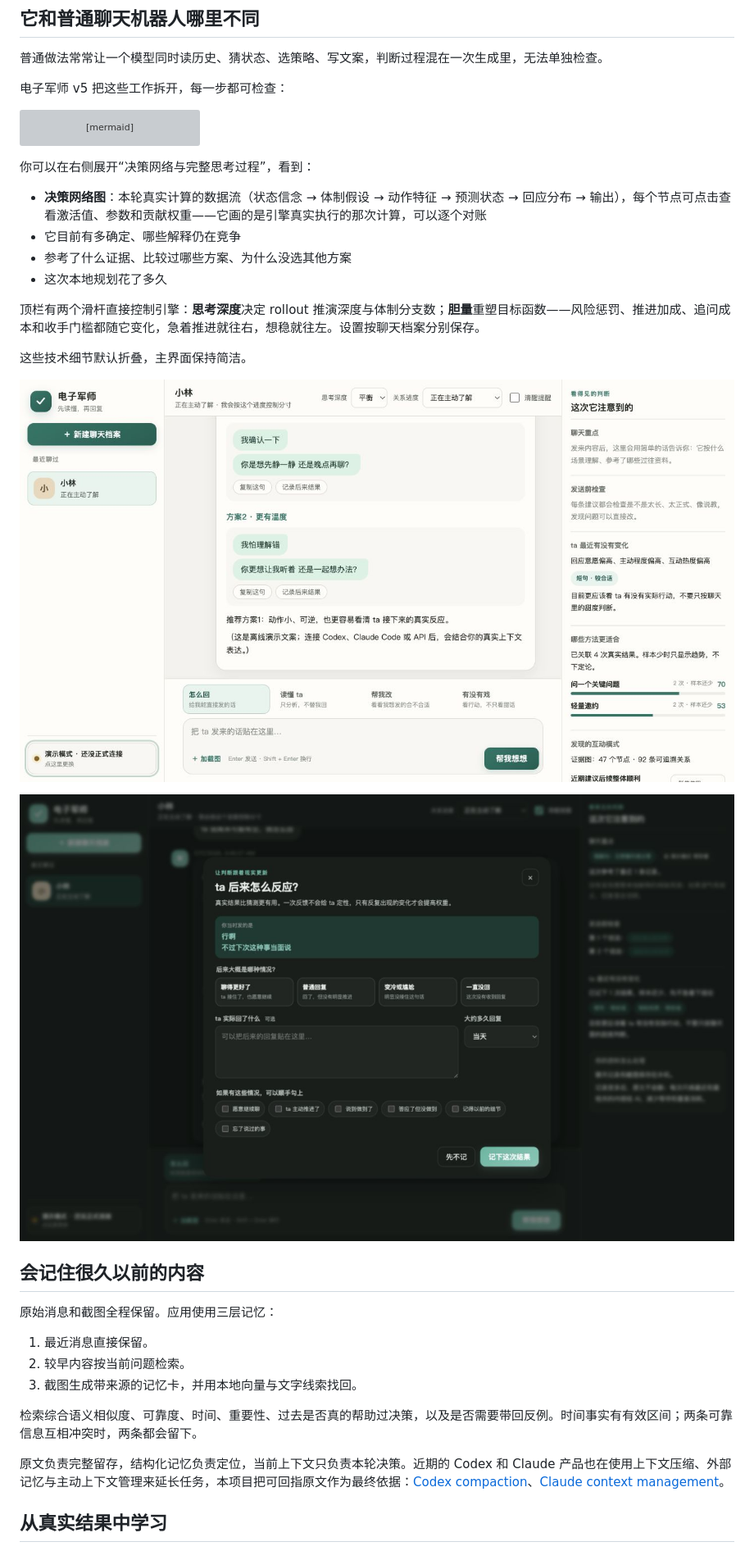
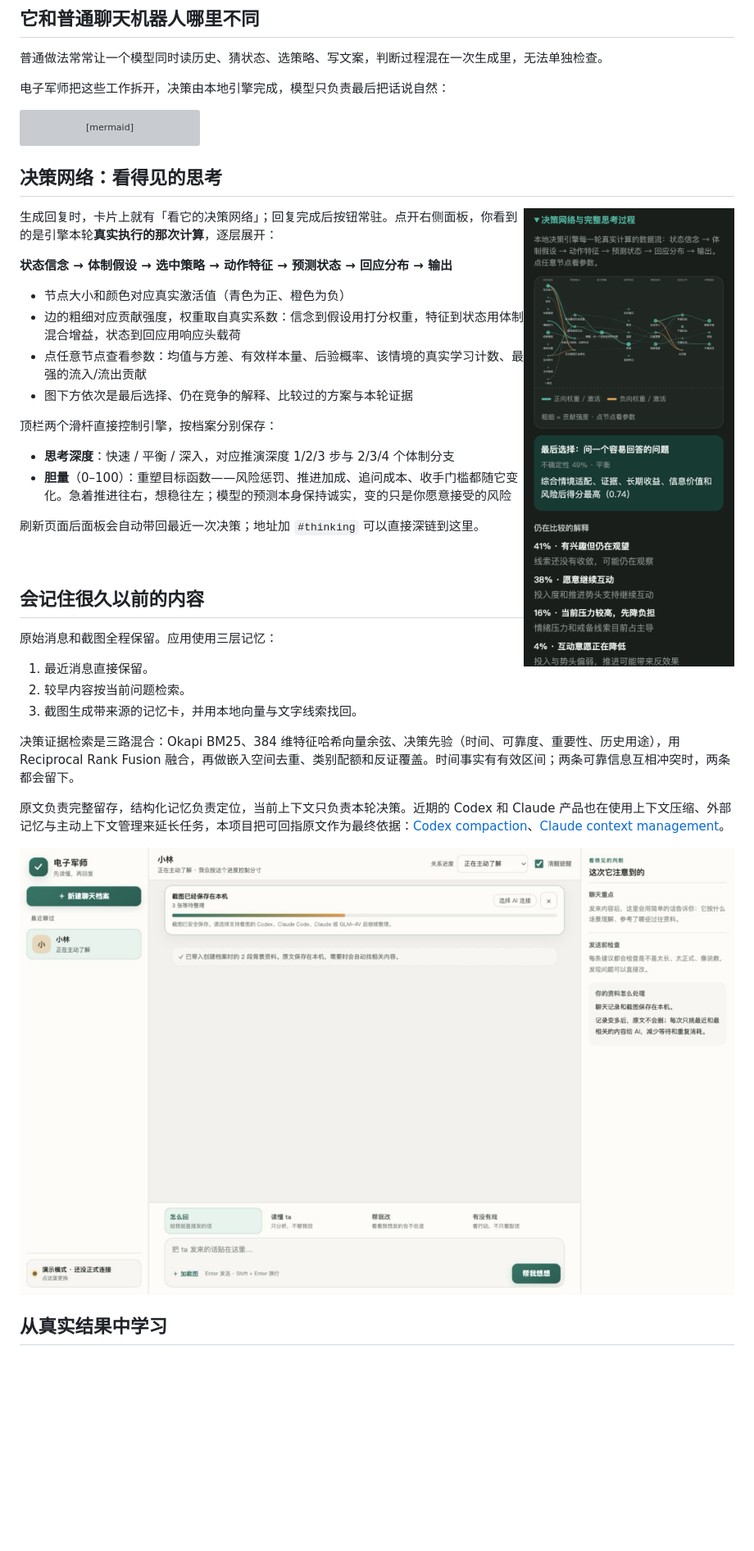
Before and after one commit to shoal-rat/dianzi-junshi, a Markdown page: README.md, the part around one of its changes. Shown at 82% size. Rendered like a GitHub page; pictures changed too: assets/app-network-v6.png (added); blank space fills up the shorter version; grey boxes are pictures that could not be loaded.

````diff
--- a/README.md
+++ b/README.md
@@ -52,7 +50,7 @@
 
 普通做法常常让一个模型同时读历史、猜状态、选策略、写文案，判断过程混在一次生成里，无法单独检查。
 
-电子军师 v5 把这些工作拆开，每一步都可检查：
+电子军师把这些工作拆开，决策由本地引擎完成，模型只负责最后把话说自然：
 
 ```mermaid
 flowchart LR
@@ -70,20 +68,27 @@ flowchart LR
   K --> B
 ```
 
-你可以在右侧展开“决策网络与完整思考过程”，看到：
+## 决策网络：看得见的思考
 
-- **决策网络图**：本轮真实计算的数据流（状态信念 → 体制假设 → 动作特征 → 预测状态 → 回应分布 → 输出），每个节点可点击查看激活值、参数和贡献权重——它画的是引擎真实执行的那次计算，可以逐个对账
-- 它目前有多确定、哪些解释仍在竞争
-- 参考了什么证据、比较过哪些方案、为什么没选其他方案
-- 这次本地规划花了多久
+<img src="assets/app-network-v6.png" align="right" width="340" alt="决策网络面板：分层激活图、最后选择、竞争解释与方案得分">
 
-顶栏有两个滑杆直接控制引擎：**思考深度**决定 rollout 推演深度与体制分支数；**胆量**重塑目标函数——风险惩罚、推进加成、追问成本和收手门槛都随它变化，急着推进就往右，想稳就往左。设置按聊天档案分别保存。
+生成回复时，卡片上就有「看它的决策网络」；回复完成后按钮常驻。点开右侧面板，你看到的是引擎本轮**真实执行的那次计算**，逐层展开：
 
-这些技术细节默认折叠，主界面保持简洁。
+**状态信念 → 体制假设 → 选中策略 → 动作特征 → 预测状态 → 回应分布 → 输出**
 
-![展开后的本地决策过程](assets/app-decision-v5.png)
+- 节点大小和颜色对应真实激活值（青色为正、橙色为负）
+- 边的粗细对应贡献强度，权重取自真实系数：信念到假设用打分权重，特征到状态用体制混合增益，状态到回应用响应头载荷
+- 点任意节点查看参数：均值与方差、有效样本量、后验概率、该情境的真实学习计数、最强的流入/流出贡献
+- 图下方依次是最后选择、仍在竞争的解释、比较过的方案与本轮证据
 
-![记录真实后续结果](assets/app-feedback-v4.png)
+顶栏两个滑杆直接控制引擎，按档案分别保存：
+
+- **思考深度**：快速 / 平衡 / 深入，对应推演深度 1/2/3 步与 2/3/4 个体制分支
+- **胆量**（0–100）：重塑目标函数——风险惩罚、推进加成、追问成本、收手门槛都随它变化。急着推进往右，想稳往左；模型的预测本身保持诚实，变的只是你愿意接受的风险
+
+刷新页面后面板会自动带回最近一次决策；地址加 `#thinking` 可以直接深链到这里。
+
+<br clear="right">
 
 ## 会记住很久以前的内容
 
@@ -93,9 +98,11 @@ flowchart LR
 2. 较早内容按当前问题检索。
 3. 截图生成带来源的记忆卡，并用本地向量与文字线索找回。
 
-检索综合语义相似度、可靠度、时间、重要性、过去是否真的帮助过决策，以及是否需要带回反例。时间事实有有效区间；两条可靠信息互相冲突时，两条都会留下。
+决策证据检索是三路混合：Okapi BM25、384 维特征哈希向量余弦、决策先验（时间、可靠度、重要性、历史用途），用 Reciprocal Rank Fusion 融合，再做嵌入空间去重、类别配额和反证覆盖。时间事实有有效区间；两条可靠信息互相冲突时，两条都会留下。
 
 原文负责完整留存，结构化记忆负责定位，当前上下文只负责本轮决策。近期的 Codex 和 Claude 产品也在使用上下文压缩、外部记忆与主动上下文管理来延长任务，本项目把可回指原文作为最终依据：[Codex compaction](https://openai.com/index/introducing-upgrades-to-codex/)、[Claude context management](https://www.anthropic.com/news/claude-opus-4-5)。
 
+![批量截图整理进度](assets/app-batch-progress-v3.png)
+
 ## 从真实结果中学习
 
````
Also changed, not shown: other parts of README.md (+105 -104 lines), README_EN.md (+2 -2 lines), assets/app-home-v6.png (added), 1 other file.
